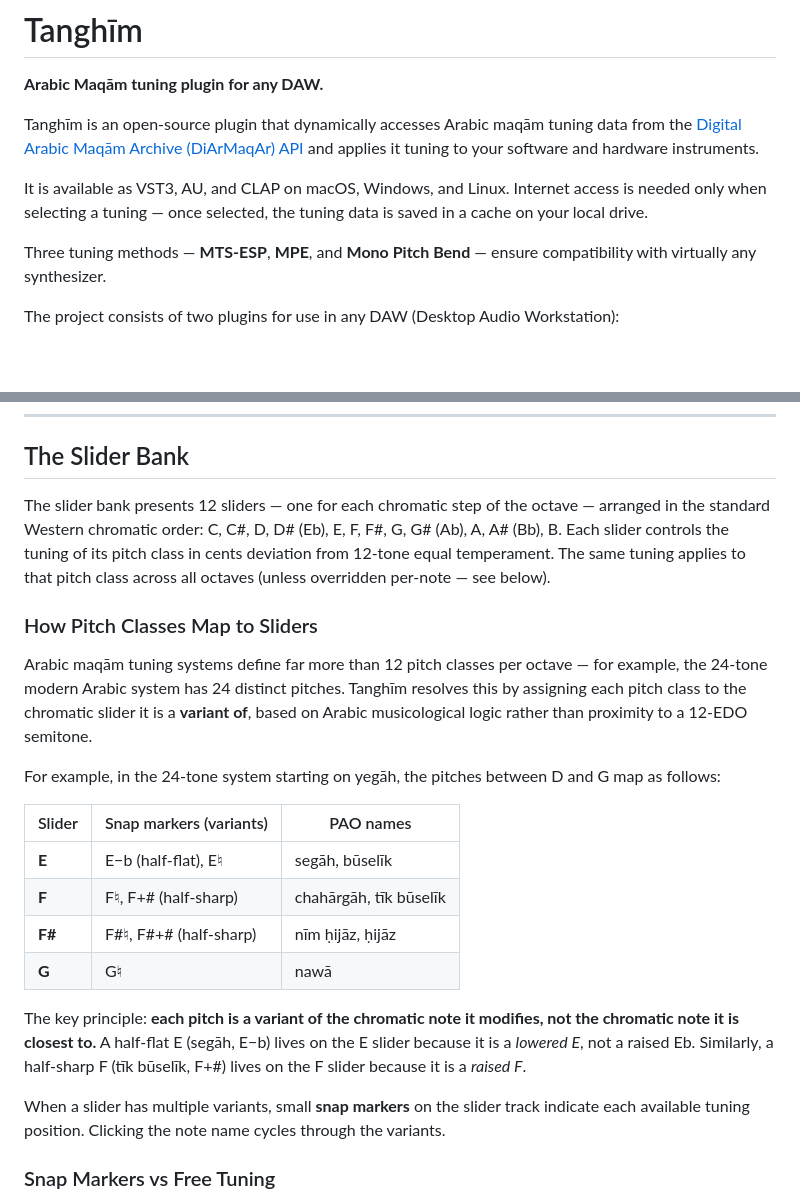
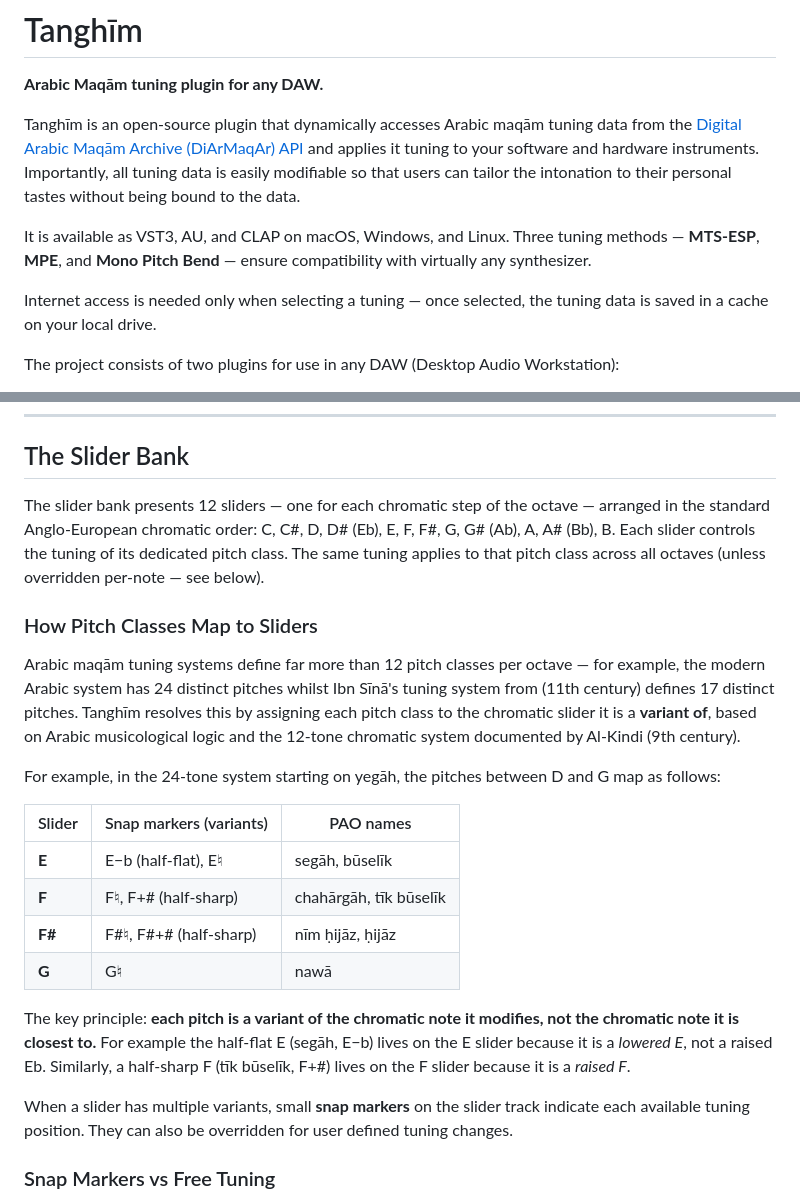
Before and after one commit to Music-Intelligence-Lab/tanghim, a Markdown page: README.md, 2 parts joined by grey strips. GitHub-like rendering; blank space fills up the shorter version.

Commit message:
Revise README for clarity on tuning features
Updated README.md to clarify plugin features and tuning methods.

```diff
--- a/README.md
+++ b/README.md
@@ -2,11 +2,11 @@
 
 **Arabic Maqām tuning plugin for any DAW.**
 
-Tanghīm is an open-source plugin that dynamically accesses Arabic maqām tuning data from the [Digital Arabic Maqām Archive (DiArMaqAr) API](https://diarmaqar.net) and applies it tuning to your software and hardware instruments.
+Tanghīm is an open-source plugin that dynamically accesses Arabic maqām tuning data from the [Digital Arabic Maqām Archive (DiArMaqAr) API](https://diarmaqar.net) and applies it tuning to your software and hardware instruments. Importantly, all tuning data is easily modifiable so that users can tailor the intonation to their personal tastes without being bound to the data.
 
-It is available as VST3, AU, and CLAP on macOS, Windows, and Linux. Internet access is needed only when selecting a tuning — once selected, the tuning data is saved in a cache on your local drive.
+It is available as VST3, AU, and CLAP on macOS, Windows, and Linux. Three tuning methods — **MTS-ESP**, **MPE**, and **Mono Pitch Bend** — ensure compatibility with virtually any synthesizer.
 
-Three tuning methods — **MTS-ESP**, **MPE**, and **Mono Pitch Bend** — ensure compatibility with virtually any synthesizer.
+Internet access is needed only when selecting a tuning — once selected, the tuning data is saved in a cache on your local drive.
 
 The project consists of two plugins for use in any DAW (Desktop Audio Workstation):
 
@@ -197,11 +197,11 @@ When a maqam is selected:
 
 ## The Slider Bank
 
-The slider bank presents 12 sliders — one for each chromatic step of the octave — arranged in the standard Western chromatic order: C, C#, D, D# (Eb), E, F, F#, G, G# (Ab), A, A# (Bb), B. Each slider controls the tuning of its pitch class in cents deviation from 12-tone equal temperament. The same tuning applies to that pitch class across all octaves (unless overridden per-note — see below).
+The slider bank presents 12 sliders — one for each chromatic step of the octave — arranged in the standard Anglo-European chromatic order: C, C#, D, D# (Eb), E, F, F#, G, G# (Ab), A, A# (Bb), B. Each slider controls the tuning of its dedicated pitch class. The same tuning applies to that pitch class across all octaves (unless overridden per-note — see below).
 
 ### How Pitch Classes Map to Sliders
 
-Arabic maqām tuning systems define far more than 12 pitch classes per octave — for example, the 24-tone modern Arabic system has 24 distinct pitches. Tanghīm resolves this by assigning each pitch class to the chromatic slider it is a **variant of**, based on Arabic musicological logic rather than proximity to a 12-EDO semitone.
+Arabic maqām tuning systems define far more than 12 pitch classes per octave — for example, the modern Arabic system has 24 distinct pitches whilst Ibn Sīnā's tuning system from (11th century) defines 17 distinct pitches. Tanghīm resolves this by assigning each pitch class to the chromatic slider it is a **variant of**, based on Arabic musicological logic and the 12-tone chromatic system documented by Al-Kindi (9th century).
 
 For example, in the 24-tone system starting on yegāh, the pitches between D and G map as follows:
 
@@ -212,9 +212,9 @@ For example, in the 24-tone system starting on yegāh, the pitches between D and
 | **F#** | F#♮, F#+# (half-sharp) | nīm ḥijāz, ḥijāz |
 | **G** | G♮ | nawā |
 
-The key principle: **each pitch is a variant of the chromatic note it modifies, not the chromatic note it is closest to.** A half-flat E (segāh, E−b) lives on the E slider because it is a *lowered E*, not a raised Eb. Similarly, a half-sharp F (tīk būselīk, F+#) lives on the F slider because it is a *raised F*.
+The key principle: **each pitch is a variant of the chromatic note it modifies, not the chromatic note it is closest to.** For example the half-flat E (segāh, E−b) lives on the E slider because it is a *lowered E*, not a raised Eb. Similarly, a half-sharp F (tīk būselīk, F+#) lives on the F slider because it is a *raised F*.
 
-When a slider has multiple variants, small **snap markers** on the slider track indicate each available tuning position. Clicking the note name cycles through the variants.
+When a slider has multiple variants, small **snap markers** on the slider track indicate each available tuning position. They can also be overridden for user defined tuning changes.
 
 ### Snap Markers vs Free Tuning
 
```
